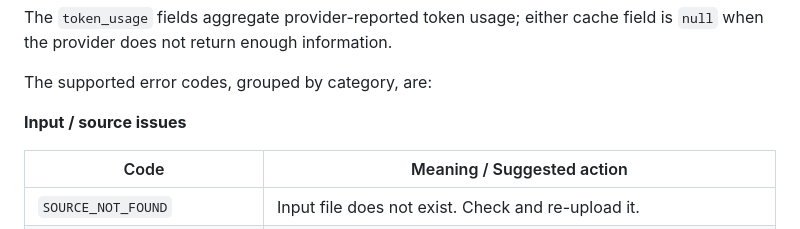
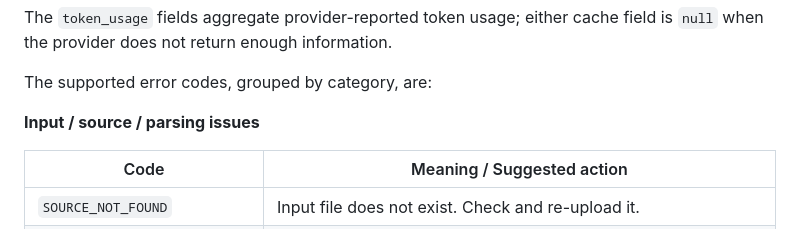
Before and after one commit to wyb39/OmniExtract, a Markdown page: README.md, the part around the change. GitHub-like rendering.

Commit message:
docs: rename error category to Input/source/parsing issues

```diff
--- a/README.md
+++ b/README.md
@@ -168,7 +168,7 @@ field is `null` when the provider does not return enough information.
 
 The supported error codes, grouped by category, are:
 
-**Input / source issues**
+**Input / source / parsing issues**
 
 | Code | Meaning / Suggested action |
 |---|---|
```
Also changed, not shown: README.zh-CN.md (+1 -1 lines).
